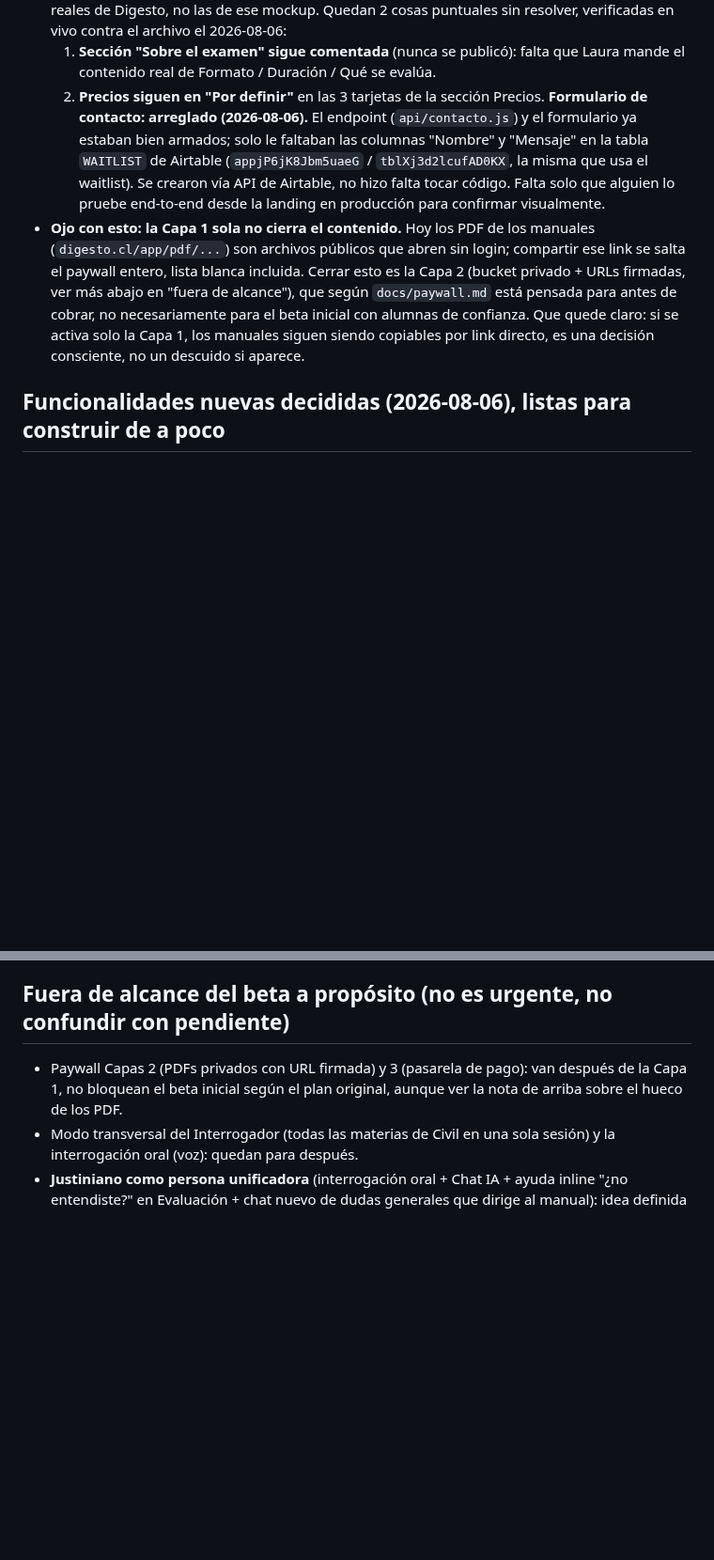
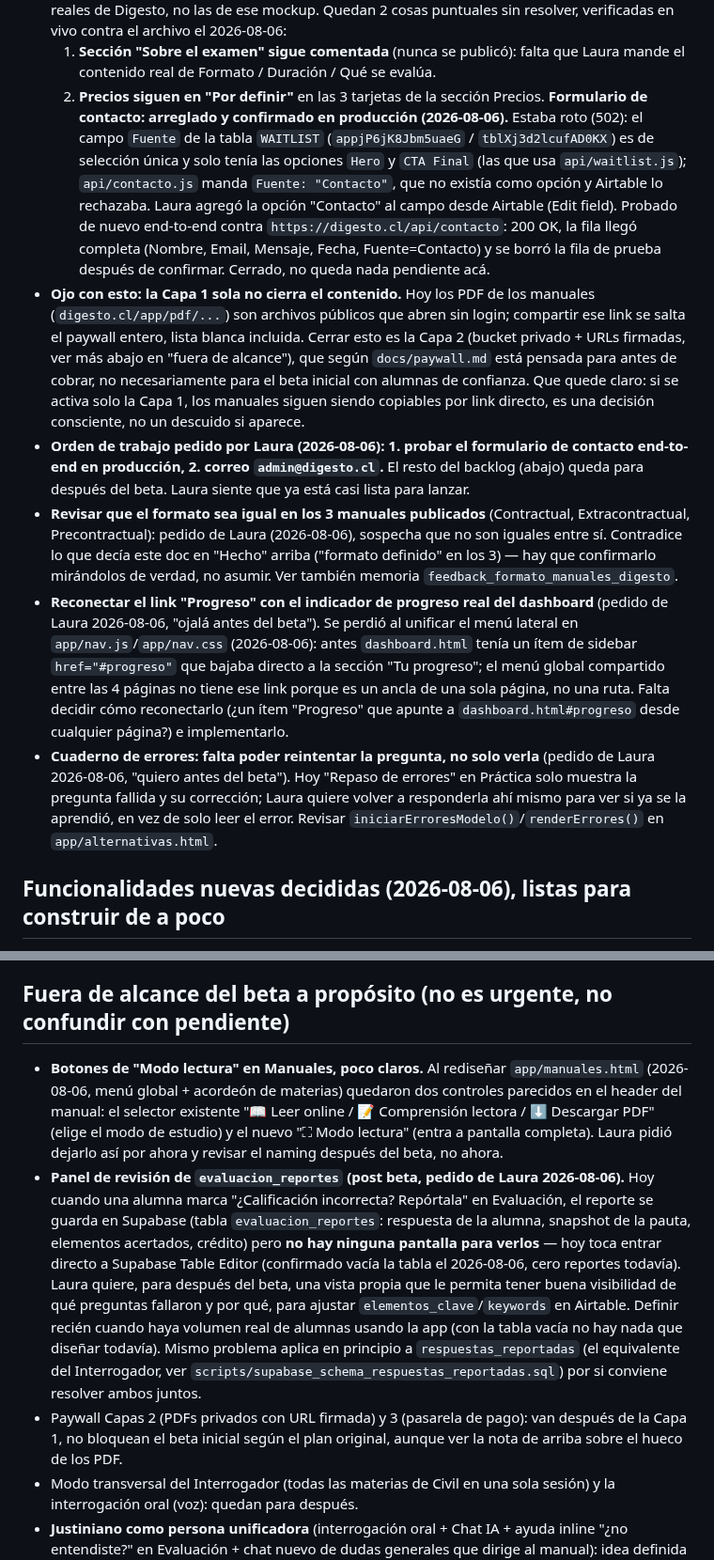
Before and after one commit to lorensaura/Leyes, a Markdown page: docs/camino-a-beta.md, 2 parts joined by grey strips. Shown at 94% size. Drawn GitHub-style; blank space fills up the shorter version.

Commit message:
update camino beta

```diff
--- a/docs/camino-a-beta.md
+++ b/docs/camino-a-beta.md
@@ -116,13 +116,17 @@ las alumnas tester (`docs/paywall.md`, memoria `digesto_landing_page_before_beta
      se evalúa.
   2. **Precios siguen en "Por definir"** en las 3 tarjetas de la sección
      Precios.
-  **Formulario de contacto: arreglado (2026-08-06).** El endpoint
-  (`api/contacto.js`) y el formulario ya estaban bien armados; solo le
-  faltaban las columnas "Nombre" y "Mensaje" en la tabla `WAITLIST` de
-  Airtable (`appjP6jK8Jbm5uaeG` / `tblXj3d2lcufAD0KX`, la misma que usa
-  el waitlist). Se crearon vía API de Airtable, no hizo falta tocar
-  código. Falta solo que alguien lo pruebe end-to-end desde la landing
-  en producción para confirmar visualmente.
+  **Formulario de contacto: arreglado y confirmado en producción
+  (2026-08-06).** Estaba roto (502): el campo `Fuente` de la tabla
+  `WAITLIST` (`appjP6jK8Jbm5uaeG` / `tblXj3d2lcufAD0KX`) es de selección
+  única y solo tenía las opciones `Hero` y `CTA Final` (las que usa
+  `api/waitlist.js`); `api/contacto.js` manda `Fuente: "Contacto"`, que
+  no existía como opción y Airtable lo rechazaba. Laura agregó la opción
+  "Contacto" al campo desde Airtable (Edit field). Probado de nuevo
+  end-to-end contra `https://digesto.cl/api/contacto`: 200 OK, la fila
+  llegó completa (Nombre, Email, Mensaje, Fecha, Fuente=Contacto) y se
+  borró la fila de prueba después de confirmar. Cerrado, no queda nada
+  pendiente acá.
 - **Ojo con esto: la Capa 1 sola no cierra el contenido.** Hoy los PDF
   de los manuales (`digesto.cl/app/pdf/...`) son archivos públicos que
   abren sin login; compartir ese link se salta el paywall entero, lista
@@ -132,6 +136,31 @@ las alumnas tester (`docs/paywall.md`, memoria `digesto_landing_page_before_beta
   inicial con alumnas de confianza. Que quede claro: si se activa solo la
   Capa 1, los manuales siguen siendo copiables por link directo, es una
   decisión consciente, no un descuido si aparece.
+- **Orden de trabajo pedido por Laura (2026-08-06): 1. probar el
+  formulario de contacto end-to-end en producción, 2. correo
+  `admin@digesto.cl`.** El resto del backlog (abajo) queda para después
+  del beta. Laura siente que ya está casi lista para lanzar.
+- **Revisar que el formato sea igual en los 3 manuales publicados**
+  (Contractual, Extracontractual, Precontractual): pedido de Laura
+  (2026-08-06), sospecha que no son iguales entre sí. Contradice lo que
+  decía este doc en "Hecho" arriba ("formato definido" en los 3) — hay
+  que confirmarlo mirándolos de verdad, no asumir. Ver también memoria
+  `feedback_formato_manuales_digesto`.
+- **Reconectar el link "Progreso" con el indicador de progreso real del
+  dashboard** (pedido de Laura 2026-08-06, "ojalá antes del beta"). Se
+  perdió al unificar el menú lateral en `app/nav.js`/`app/nav.css`
+  (2026-08-06): antes `dashboard.html` tenía un ítem de sidebar
+  `href="#progreso"` que bajaba directo a la sección "Tu progreso"; el
+  menú global compartido entre las 4 páginas no tiene ese link porque es
+  un ancla de una sola página, no una ruta. Falta decidir cómo
+  reconectarlo (¿un ítem "Progreso" que apunte a `dashboard.html#progreso`
+  desde cualquier página?) e implementarlo.
+- **Cuaderno de errores: falta poder reintentar la pregunta, no solo
+  verla** (pedido de Laura 2026-08-06, "quiero antes del beta"). Hoy
+  "Repaso de errores" en Práctica solo muestra la pregunta fallida y su
+  corrección; Laura quiere volver a responderla ahí mismo para ver si ya
+  se la aprendió, en vez de solo leer el error. Revisar
+  `iniciarErroresModelo()`/`renderErrores()` en `app/alternativas.html`.
 
 ## Funcionalidades nuevas decididas (2026-08-06), listas para construir de a poco
 
@@ -903,6 +932,28 @@ de esta tanda.
 
 ## Fuera de alcance del beta a propósito (no es urgente, no confundir con pendiente)
 
+- **Botones de "Modo lectura" en Manuales, poco claros.** Al rediseñar
+  `app/manuales.html` (2026-08-06, menú global + acordeón de materias)
+  quedaron dos controles parecidos en el header del manual: el selector
+  existente "📖 Leer online / 📝 Comprensión lectora / ⬇️ Descargar PDF"
+  (elige el modo de estudio) y el nuevo "⛶ Modo lectura" (entra a
+  pantalla completa). Laura pidió dejarlo así por ahora y revisar el
+  naming después del beta, no ahora.
+- **Panel de revisión de `evaluacion_reportes` (post beta, pedido de
+  Laura 2026-08-06).** Hoy cuando una alumna marca "¿Calificación
+  incorrecta? Repórtala" en Evaluación, el reporte se guarda en Supabase
+  (tabla `evaluacion_reportes`: respuesta de la alumna, snapshot de la
+  pauta, elementos acertados, crédito) pero **no hay ninguna pantalla
+  para verlos** — hoy toca entrar directo a Supabase Table Editor
+  (confirmado vacía la tabla el 2026-08-06, cero reportes todavía).
+  Laura quiere, para después del beta, una vista propia que le permita
+  tener buena visibilidad de qué preguntas fallaron y por qué, para
+  ajustar `elementos_clave`/`keywords` en Airtable. Definir recién cuando
+  haya volumen real de alumnas usando la app (con la tabla vacía no hay
+  nada que diseñar todavía). Mismo problema aplica en principio a
+  `respuestas_reportadas` (el equivalente del Interrogador, ver
+  `scripts/supabase_schema_respuestas_reportadas.sql`) por si conviene
+  resolver ambos juntos.
 - Paywall Capas 2 (PDFs privados con URL firmada) y 3 (pasarela de pago):
   van después de la Capa 1, no bloquean el beta inicial según el plan
   original, aunque ver la nota de arriba sobre el hueco de los PDF.
```
